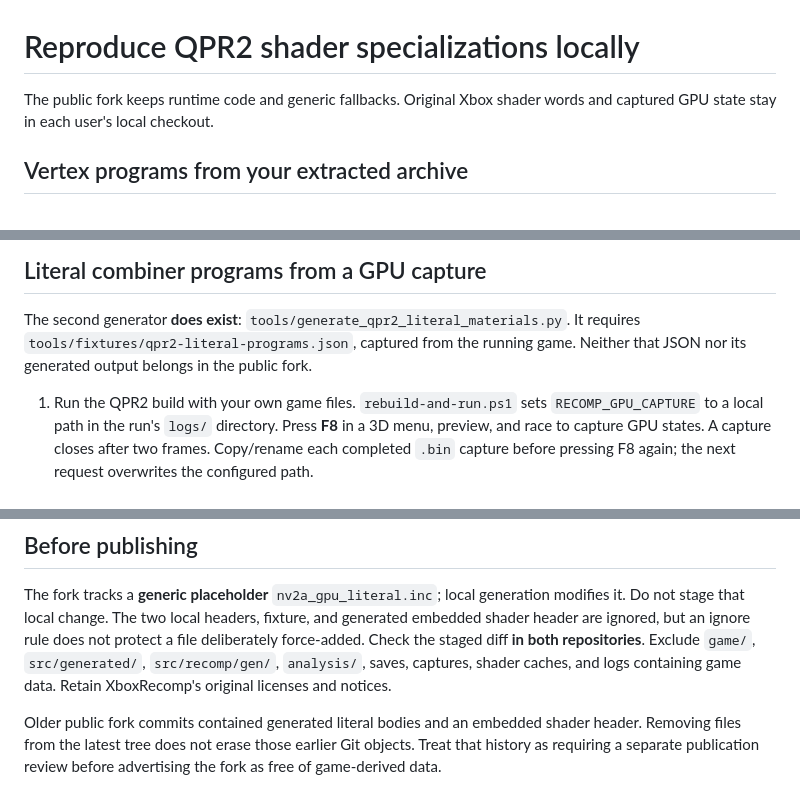
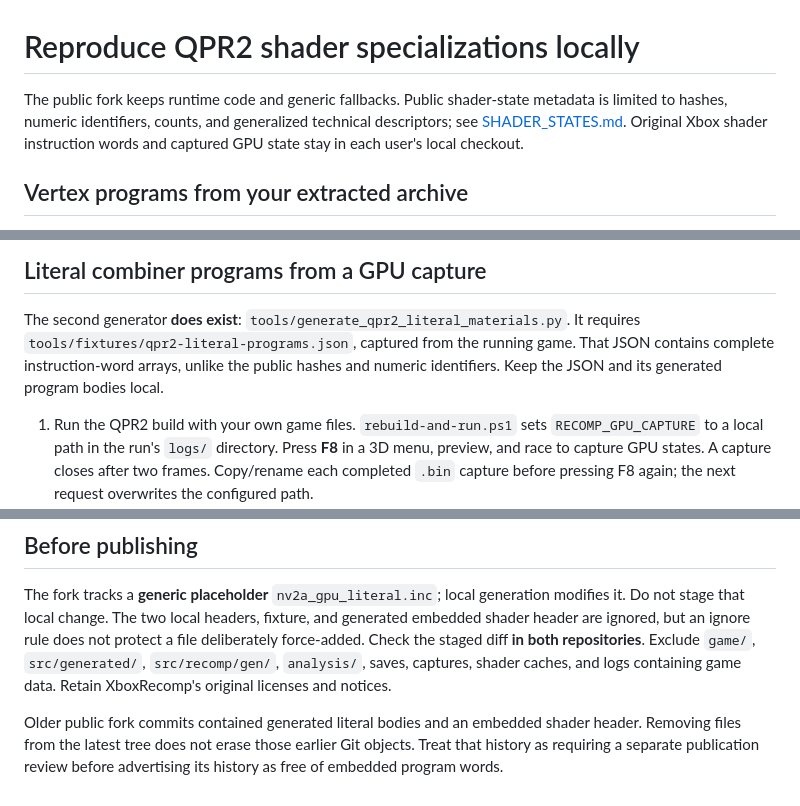
Before and after one commit to HawKDesigns/qpr2-recomp, a Markdown page: PUBLISHING.md, 3 parts joined by grey strips. Drawn GitHub-style.

Commit message:
Document public shader state hashes and local instruction boundary

```diff
--- a/PUBLISHING.md
+++ b/PUBLISHING.md
@@ -1,7 +1,10 @@
 # Reproduce QPR2 shader specializations locally
 
-The public fork keeps runtime code and generic fallbacks. Original Xbox shader
-words and captured GPU state stay in each user's local checkout.
+The public fork keeps runtime code and generic fallbacks. Public shader-state
+metadata is limited to hashes, numeric identifiers, counts, and generalized
+technical descriptors; see [SHADER_STATES.md](docs/SHADER_STATES.md). Original
+Xbox shader instruction words and captured GPU state stay in each user's
+local checkout.
 
 ## Vertex programs from your extracted archive
 
@@ -20,8 +23,9 @@ It matches complete shader instruction words and uses live constants.
 
 The second generator **does exist**: `tools/generate_qpr2_literal_materials.py`.
 It requires `tools/fixtures/qpr2-literal-programs.json`, captured from the
-running game. Neither that JSON nor its generated output belongs in the
-public fork.
+running game. That JSON contains complete instruction-word arrays, unlike
+the public hashes and numeric identifiers. Keep the JSON and its generated
+program bodies local.
 
 1. Run the QPR2 build with your own game files. `rebuild-and-run.ps1` sets
    `RECOMP_GPU_CAPTURE` to a local path in the run's `logs/` directory.
@@ -81,4 +85,4 @@ containing game data. Retain XboxRecomp's original licenses and notices.
 Older public fork commits contained generated literal bodies and an embedded
 shader header. Removing files from the latest tree does not erase those
 earlier Git objects. Treat that history as requiring a separate publication
-review before advertising the fork as free of game-derived data.
+review before advertising its history as free of embedded program words.
```
Also changed, not shown: docs/SHADER_STATES.md (added, +19 -0 lines).
